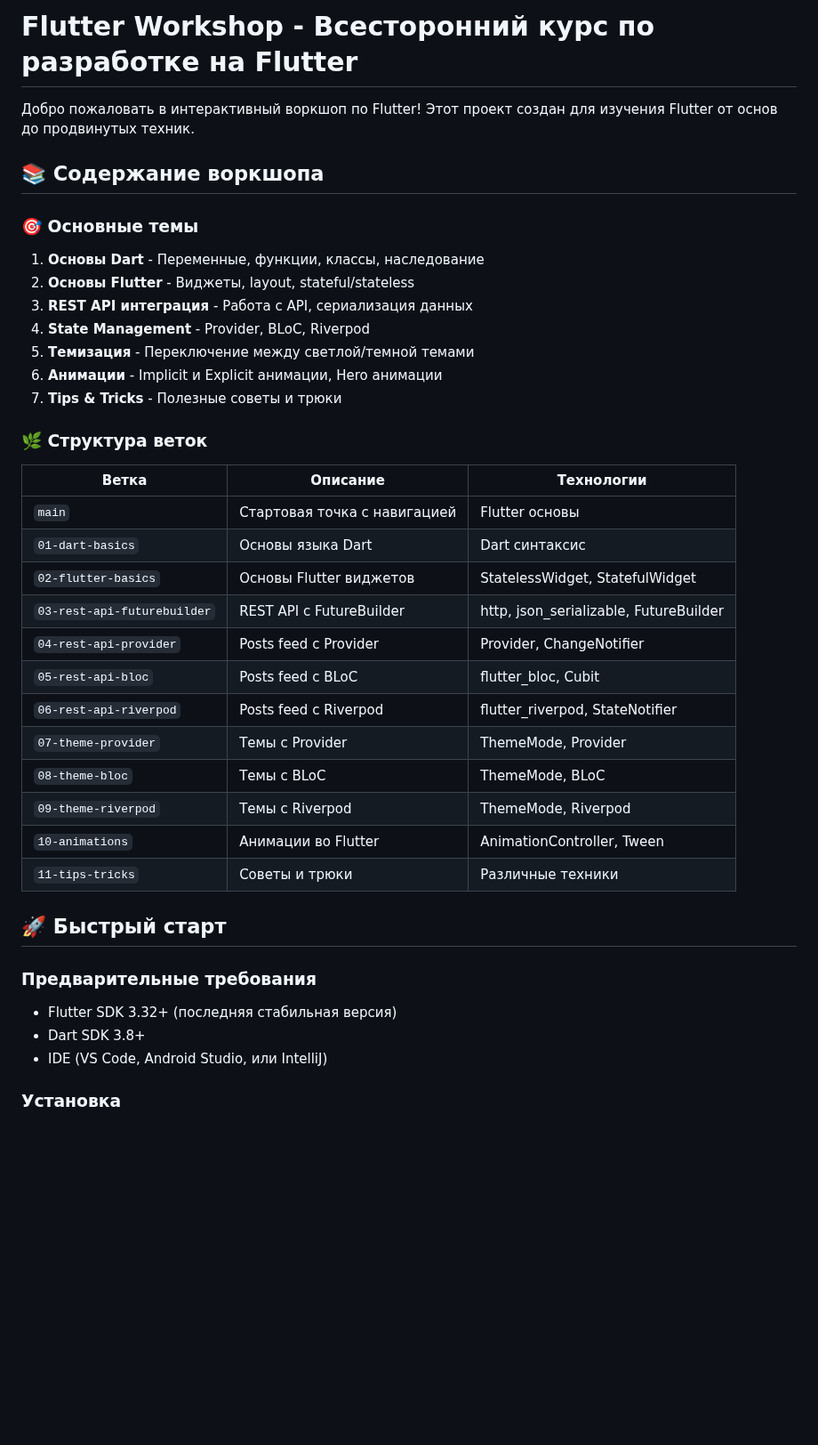
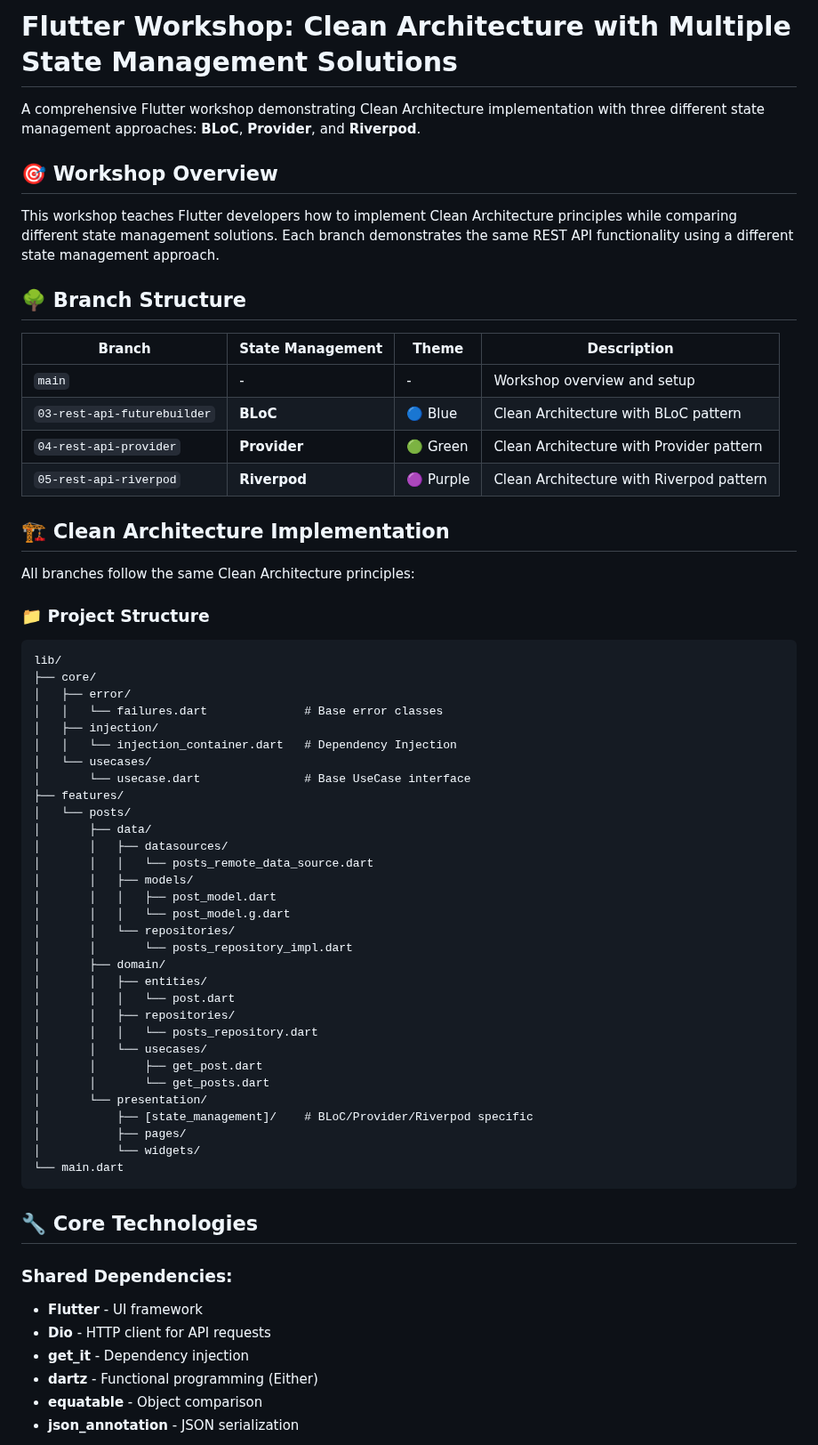
Before and after one commit to aleksays/paralect-flutter-workshop, a Markdown page: README.md, the part around one of its changes. Shown at 89% size. GitHub-like rendering; blank space fills up the shorter version.

Commit message:
Convert main README to English with comprehensive workshop overview

````diff
--- a/README.md
+++ b/README.md
@@ -1,43 +1,66 @@
-# Flutter Workshop - Всесторонний курс по разработке на Flutter
+# Flutter Workshop: Clean Architecture with Multiple State Management Solutions
 
-Добро пожаловать в интерактивный воркшоп по Flutter! Этот проект создан для изучения Flutter от основ до продвинутых техник.
+A comprehensive Flutter workshop demonstrating Clean Architecture implementation with three different state management approaches: **BLoC**, **Provider**, and **Riverpod**.
 
-## 📚 Содержание воркшопа
+## 🎯 Workshop Overview
 
-### 🎯 Основные темы
+This workshop teaches Flutter developers how to implement Clean Architecture principles while comparing different state management solutions. Each branch demonstrates the same REST API functionality using a different state management approach.
 
-1. **Основы Dart** - Переменные, функции, классы, наследование
-2. **Основы Flutter** - Виджеты, layout, stateful/stateless
-3. **REST API интеграция** - Работа с API, сериализация данных
-4. **State Management** - Provider, BLoC, Riverpod
-5. **Темизация** - Переключение между светлой/темной темами
-6. **Анимации** - Implicit и Explicit анимации, Hero анимации
-7. **Tips & Tricks** - Полезные советы и трюки
+## 🌳 Branch Structure
 
-### 🌿 Структура веток
+| Branch | State Management | Theme | Description |
+|--------|------------------|-------|-------------|
+| `main` | - | - | Workshop overview and setup |
+| `03-rest-api-futurebuilder` | **BLoC** | 🔵 Blue | Clean Architecture with BLoC pattern |
+| `04-rest-api-provider` | **Provider** | 🟢 Green | Clean Architecture with Provider pattern |
+| `05-rest-api-riverpod` | **Riverpod** | 🟣 Purple | Clean Architecture with Riverpod pattern |
 
-| Ветка | Описание | Технологии |
-|-------|----------|------------|
-| `main` | Стартовая точка с навигацией | Flutter основы |
-| `01-dart-basics` | Основы языка Dart | Dart синтаксис |
-| `02-flutter-basics` | Основы Flutter виджетов | StatelessWidget, StatefulWidget |
-| `03-rest-api-futurebuilder` | REST API с FutureBuilder | http, json_serializable, FutureBuilder |
-| `04-rest-api-provider` | Posts feed с Provider | Provider, ChangeNotifier |
-| `05-rest-api-bloc` | Posts feed с BLoC | flutter_bloc, Cubit |
-| `06-rest-api-riverpod` | Posts feed с Riverpod | flutter_riverpod, StateNotifier |
-| `07-theme-provider` | Темы с Provider | ThemeMode, Provider |
-| `08-theme-bloc` | Темы с BLoC | ThemeMode, BLoC |
-| `09-theme-riverpod` | Темы с Riverpod | ThemeMode, Riverpod |
-| `10-animations` | Анимации во Flutter | AnimationController, Tween |
-| `11-tips-tricks` | Советы и трюки | Различные техники |
+## 🏗️ Clean Architecture Implementation
 
-## 🚀 Быстрый старт
+All branches follow the same Clean Architecture principles:
 
-### Предварительные требования
+### 📁 Project Structure
+```
+lib/
+├── core/
+│   ├── error/
+│   │   └── failures.dart              # Base error classes
+│   ├── injection/
+│   │   └── injection_container.dart   # Dependency Injection
+│   └── usecases/
+│       └── usecase.dart               # Base UseCase interface
+├── features/
+│   └── posts/
+│       ├── data/
+│       │   ├── datasources/
+│       │   │   └── posts_remote_data_source.dart
+│       │   ├── models/
+│       │   │   ├── post_model.dart
+│       │   │   └── post_model.g.dart
+│       │   └── repositories/
+│       │       └── posts_repository_impl.dart
+│       ├── domain/
+│       │   ├── entities/
+│       │   │   └── post.dart
+│       │   ├── repositories/
+│       │   │   └── posts_repository.dart
+│       │   └── usecases/
+│       │       ├── get_post.dart
+│       │       └── get_posts.dart
+│       └── presentation/
+│           ├── [state_management]/    # BLoC/Provider/Riverpod specific
+│           ├── pages/
+│           └── widgets/
+└── main.dart
+```
 
-- Flutter SDK 3.32+ (последняя стабильная версия)
-- Dart SDK 3.8+
-- IDE (VS Code, Android Studio, или IntelliJ)
+## 🔧 Core Technologies
 
-### Установка
+### Shared Dependencies:
+- **Flutter** - UI framework
+- **Dio** - HTTP client for API requests
+- **get_it** - Dependency injection
+- **dartz** - Functional programming (Either)
+- **equatable** - Object comparison
+- **json_annotation** - JSON serialization
 
````
Also changed, not shown: other parts of README.md (+121 -91 lines).
